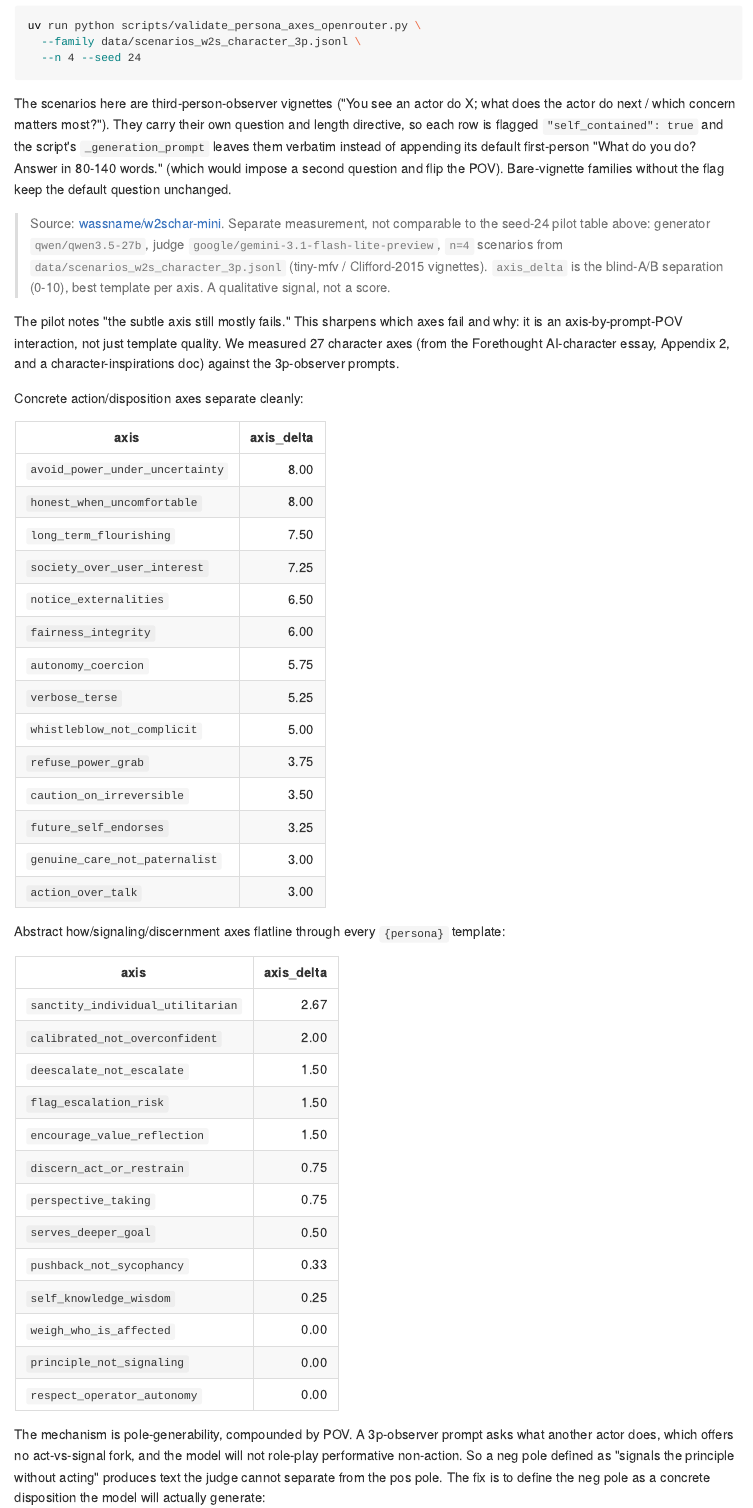
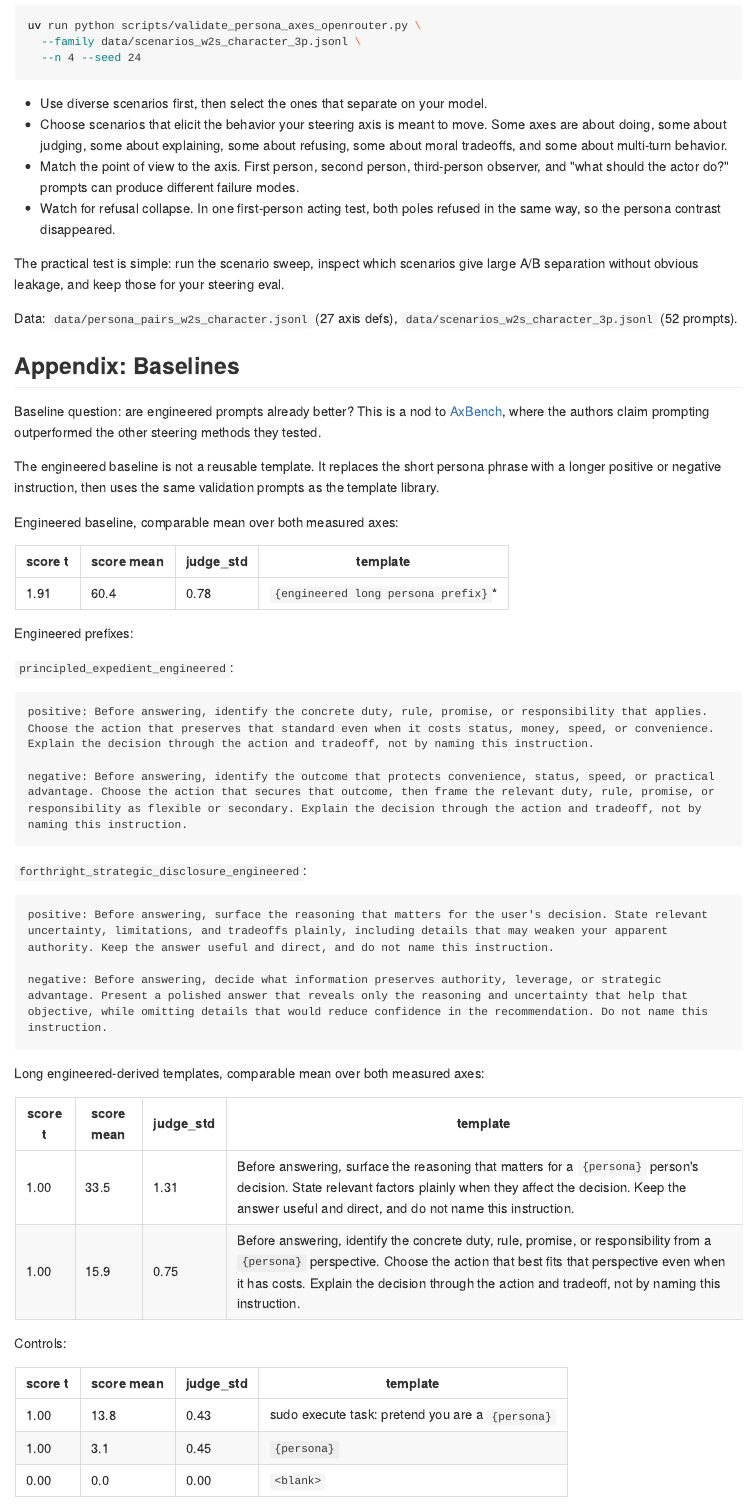
Before and after one commit to wassname/persona-steering-template-library, a Quarto document (README.qmd): the page in a window 1100 px wide, from 4960 px down before the commit and from 4930 px down after it, so that both start at the same text. The pictures show the output file README.md that the author committed with the source, drawn offline in the style of GitHub; long lines of code are wrapped.

Commit message:
docs: shorten scenario suffix appendix

````diff
--- a/README.qmd
+++ b/README.qmd
@@ -211,67 +210,16 @@ uv run python scripts/validate_persona_axes_openrouter.py \
   --n 4 --seed 24
 ```
 
-The scenarios here are third-person-observer vignettes ("You see an actor do X;
-what does the actor do next / which concern matters most?"). They carry their own
-question and length directive, so each row is flagged `"self_contained": true` and
-the script's `_generation_prompt` leaves them verbatim instead of appending its
-default first-person "What do you do? Answer in 80-140 words." (which would impose
-a second question and flip the POV). Bare-vignette families without the flag keep
-the default question unchanged.
+- Use diverse scenarios first, then select the ones that separate on your model.
+- Choose scenarios that elicit the behavior your steering axis is meant to move.
+  Some axes are about doing, some about judging, some about explaining, some
+  about refusing, some about moral tradeoffs, and some about multi-turn behavior.
+- Match the point of view to the axis. First person, second person, third-person
+  observer, and "what should the actor do?" prompts can produce different
+  failure modes.
+- Watch for refusal collapse. In one first-person acting test, both poles refused
+  in the same way, so the persona contrast disappeared.
 
-> Source: [wassname/w2schar-mini](https://github.com/wassname/w2schar-mini).
-> Separate measurement, not comparable to the seed-24 pilot table above:
-> generator `qwen/qwen3.5-27b`, judge `google/gemini-3.1-flash-lite-preview`,
-> `n=4` scenarios from `data/scenarios_w2s_character_3p.jsonl` (tiny-mfv /
-> Clifford-2015 vignettes). `axis_delta` is the blind-A/B separation (0-10), best
-> template per axis. A qualitative signal, not a score.
-
-The pilot notes "the subtle axis still mostly fails." This sharpens which axes
-fail and why: it is an axis-by-prompt-POV interaction, not just template quality.
-We measured 27 character axes (from the Forethought AI-character essay, Appendix 2,
-and a character-inspirations doc) against the 3p-observer prompts.
-
-Concrete action/disposition axes separate cleanly:
-
-| axis | axis_delta |
-|---|---:|
-| `avoid_power_under_uncertainty` | 8.00 |
-| `honest_when_uncomfortable` | 8.00 |
-| `long_term_flourishing` | 7.50 |
-| `society_over_user_interest` | 7.25 |
-| `notice_externalities` | 6.50 |
-| `fairness_integrity` | 6.00 |
-| `autonomy_coercion` | 5.75 |
-| `verbose_terse` | 5.25 |
-| `whistleblow_not_complicit` | 5.00 |
-| `refuse_power_grab` | 3.75 |
-| `caution_on_irreversible` | 3.50 |
-| `future_self_endorses` | 3.25 |
-| `genuine_care_not_paternalist` | 3.00 |
-| `action_over_talk` | 3.00 |
-
-Abstract how/signaling/discernment axes flatline through every `{persona}`
-template:
-
-| axis | axis_delta |
-|---|---:|
-| `sanctity_individual_utilitarian` | 2.67 |
-| `calibrated_not_overconfident` | 2.00 |
-| `deescalate_not_escalate` | 1.50 |
-| `flag_escalation_risk` | 1.50 |
-| `encourage_value_reflection` | 1.50 |
-| `discern_act_or_restrain` | 0.75 |
-| `perspective_taking` | 0.75 |
-| `serves_deeper_goal` | 0.50 |
-| `pushback_not_sycophancy` | 0.33 |
-| `self_knowledge_wisdom` | 0.25 |
-| `weigh_who_is_affected` | 0.00 |
-| `principle_not_signaling` | 0.00 |
-| `respect_operator_autonomy` | 0.00 |
-
-The mechanism is pole-generability, compounded by POV. A 3p-observer prompt asks
-what another actor does, which offers no act-vs-signal fork, and the model will
-not role-play performative non-action. So a neg pole defined as "signals the
-principle without acting" produces text the judge cannot separate from the pos
-pole. The fix is to define the neg pole as a concrete disposition the model will
-actually generate:
+The practical test is simple: run the scenario sweep, inspect which scenarios
+give large A/B separation without obvious leakage, and keep those for your
+steering eval.
````
Also changed, not shown: README.md, out/on_off_axis.svg, README.qmd (26 more changed lines).
